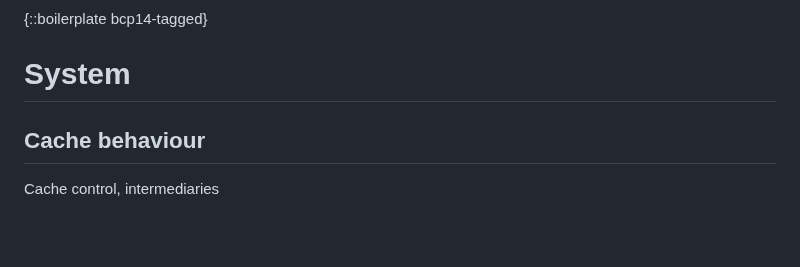
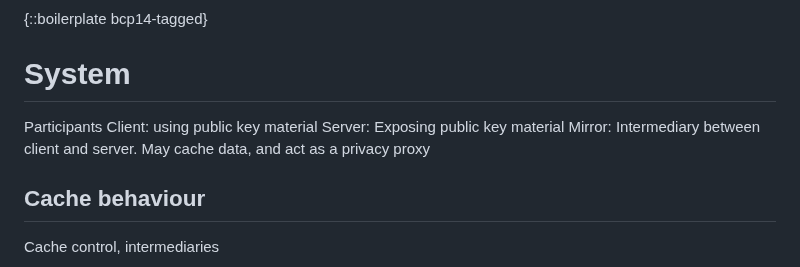
Before and after one commit to thibmeu/draft-darling-key-directory-over-http, a Markdown page: draft-darling-ohai-hpke-key-directory-over-http.md, the part around the change. GitHub-like rendering; blank space fills up the shorter version.

Commit message:
Add system participants

```diff
--- a/draft-darling-ohai-hpke-key-directory-over-http.md
+++ b/draft-darling-ohai-hpke-key-directory-over-http.md
@@ -89,6 +89,12 @@ Format is a lot more work (likely different as well), so reusing COSE key set an
 {::boilerplate bcp14-tagged}
 
 # System
+
+Participants
+Client: using public key material
+Server: Exposing public key material
+Mirror: Intermediary between client and server. May cache data, and act as a
+privacy proxy
 
 ## Cache behaviour
 
```
